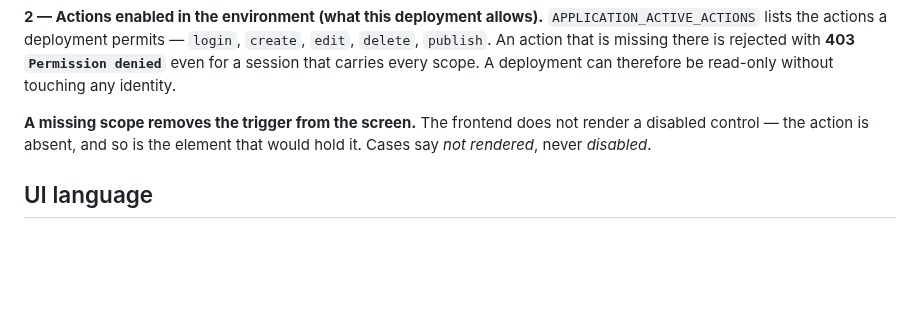
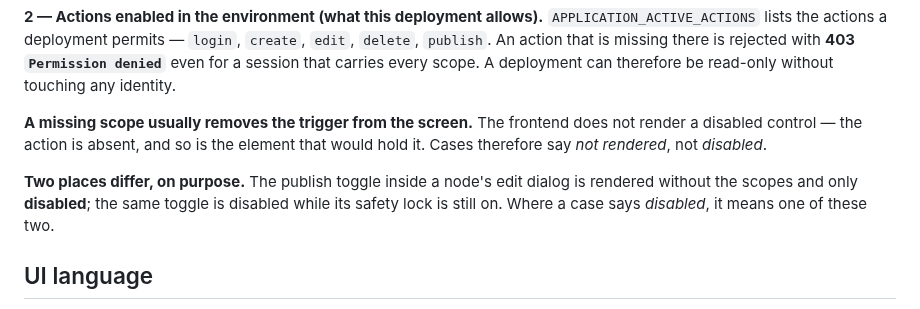
Before and after one commit to DavidWalther/PageHost, a Markdown page: doc/useCases.md, the part around the change. Rendered like a GitHub page; blank space fills up the shorter version.

Commit message:
useCases: qualify the not-rendered rule
- the publish toggle in a node's edit dialog is rendered disabled, not
  omitted, when the session lacks publish or edit
- the same toggle stays disabled while its safety lock is on
- so 'disabled' now has a defined meaning in the tables

Co-Authored-By: Claude Opus 5 <noreply@anthropic.com>

```diff
--- a/doc/useCases.md
+++ b/doc/useCases.md
@@ -60,9 +60,14 @@ all.
 rejected with **403 `Permission denied`** even for a session that carries every
 scope. A deployment can therefore be read-only without touching any identity.
 
-**A missing scope removes the trigger from the screen.** The frontend does not
-render a disabled control — the action is absent, and so is the element that
-would hold it. Cases say _not rendered_, never _disabled_.
+**A missing scope usually removes the trigger from the screen.** The frontend
+does not render a disabled control — the action is absent, and so is the element
+that would hold it. Cases therefore say _not rendered_, not _disabled_.
+
+**Two places differ, on purpose.** The publish toggle inside a node's edit dialog
+is rendered without the scopes and only **disabled**; the same toggle is disabled
+while its safety lock is still on. Where a case says _disabled_, it means one of
+these two.
 
 ## UI language
 
```
